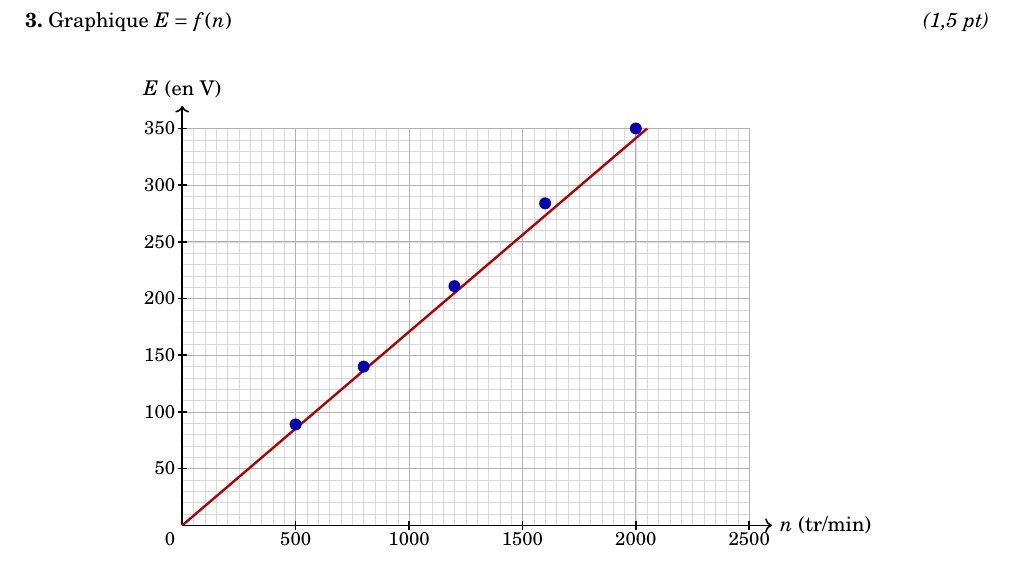
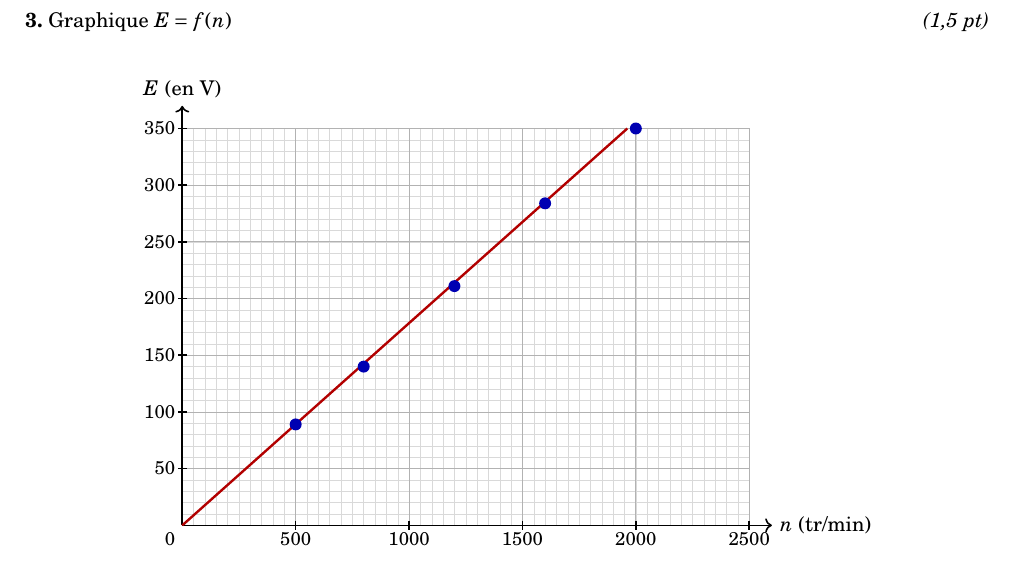
Before and after one commit to Offsidealex/COURS, a LaTeX document (Terminale-Sciences/Chapitre 3 - Moteurs/corrige_moteurs.tex): part of page 4 of 4, cut so that both start at the same text. Compiled offline with pdfLaTeX.

```diff
--- a/Terminale-Sciences/Chapitre 3 - Moteurs/corrige_moteurs.tex
+++ b/Terminale-Sciences/Chapitre 3 - Moteurs/corrige_moteurs.tex
@@ -260,7 +260,7 @@
 	}
 	\node[below left, font=\small] at (0,0) {0};
 	% Droite E = 0,178 n  (n en cm : 2cm=500tr/min ; E en cm : 1cm=50V)
-	\draw[red!70!black, very thick] (0,0) -- (8.2, 7.0);
+	\draw[red!70!black, very thick] (0,0) -- (7.85, 7.0);
 	% Points : (500,89)->(2,1.78) ; (800,140)->(3.2,2.80) ; (1200,211)->(4.8,4.22) ; (1600,284)->(6.4,5.68) ; (2000,361)->(8.0,7.22->clamp 7.0)
 	\foreach \pt in {(2,1.78),(3.2,2.80),(4.8,4.22),(6.4,5.68),(8.0,7.0)}{
 		\fill[blue!70!black] \pt circle (3pt);
```
Also changed, not shown: Terminale-Sciences/Chapitre 3 - Moteurs/corrige_moteurs.pdf.
